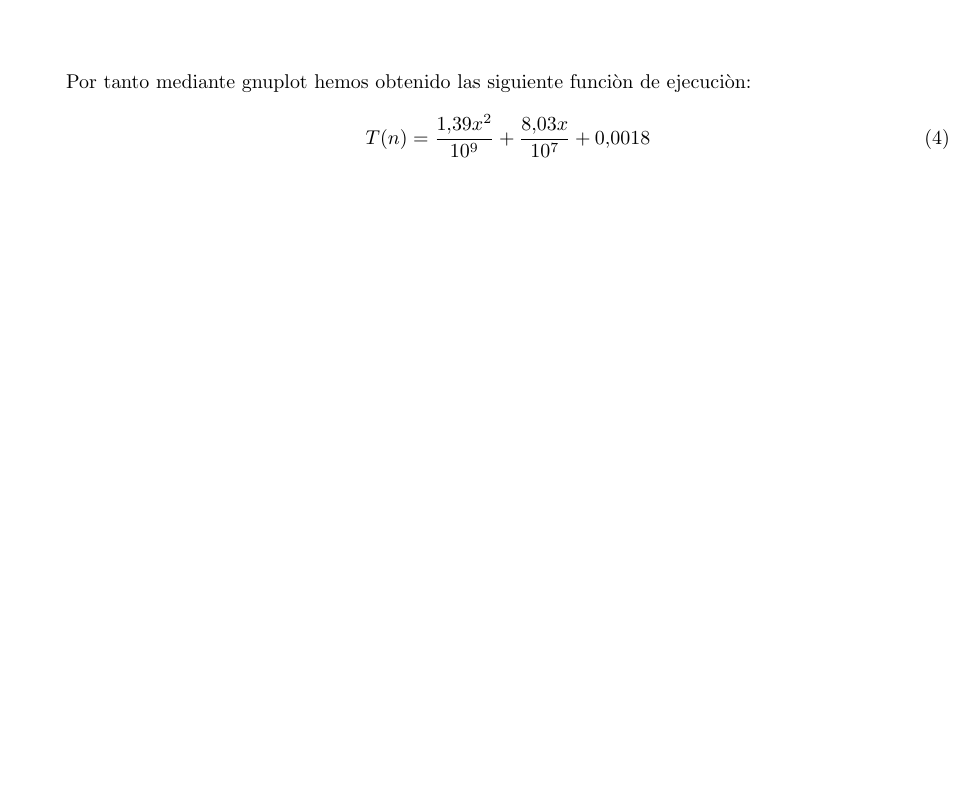
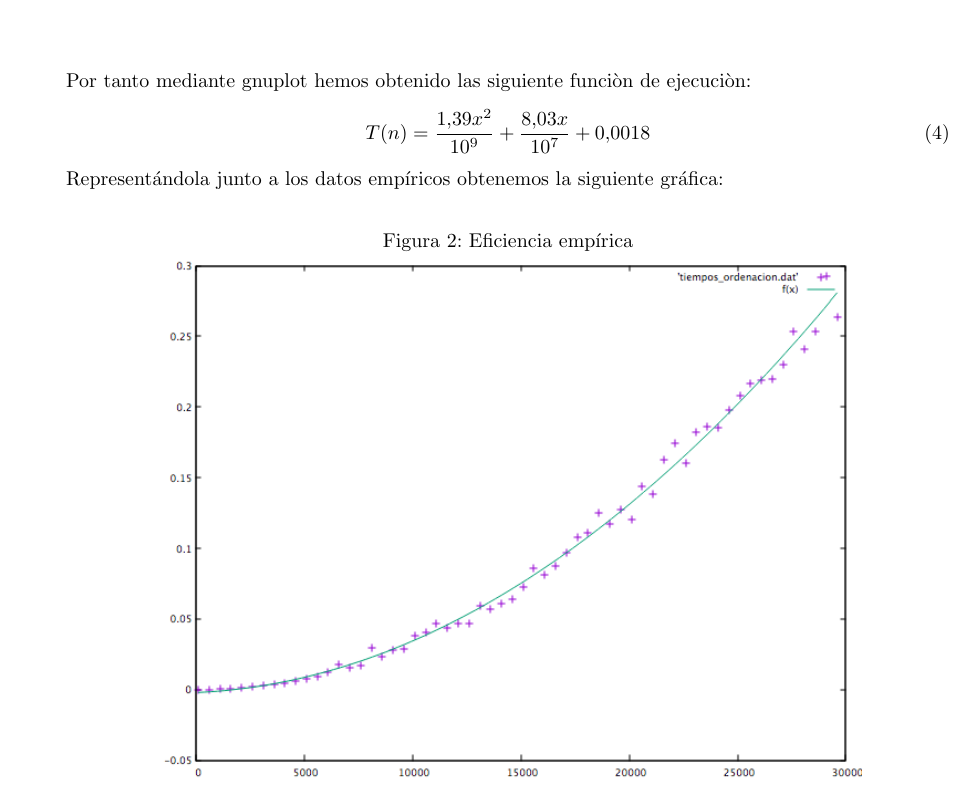
Before and after one commit to emilio98/ED, a LaTeX document (P1/ed_practica1.tex): part of page 3 of 19 before the commit and part of page 4 of 20 after it, cut so that both start at the same text, the shorter picture padded with empty space. Compiled offline with pdfLaTeX.

Commit message:
Añadida gráfica en ej2.

```diff
--- a/P1/ed_practica1.tex
+++ b/P1/ed_practica1.tex
@@ -118,6 +119,16 @@ c               0.738 -0.861  1.000
 	\begin{equation}
 		T(n) = \frac{1.39x^2}{10^9} + \frac{8.03x}{10^7} + 0.0018
 	\end{equation}
+	Representándola junto a los datos empíricos obtenemos la siguiente gráfica:
+\begin{figure}[H]
+  	\caption{Eficiencia emp\'irica}
+  	\centering
+  		\includegraphics[width=0.8\textwidth]{ejer2/grafica.png}
+\end{figure}
+
+
+
+
 
 \clearpage
 \section{Ejercicio 3 : Problemas de precisión}
```
Also changed, not shown: P1/ejer2/grafica.png (added), P1/ed_practica1.tex (1 more changed lines).
